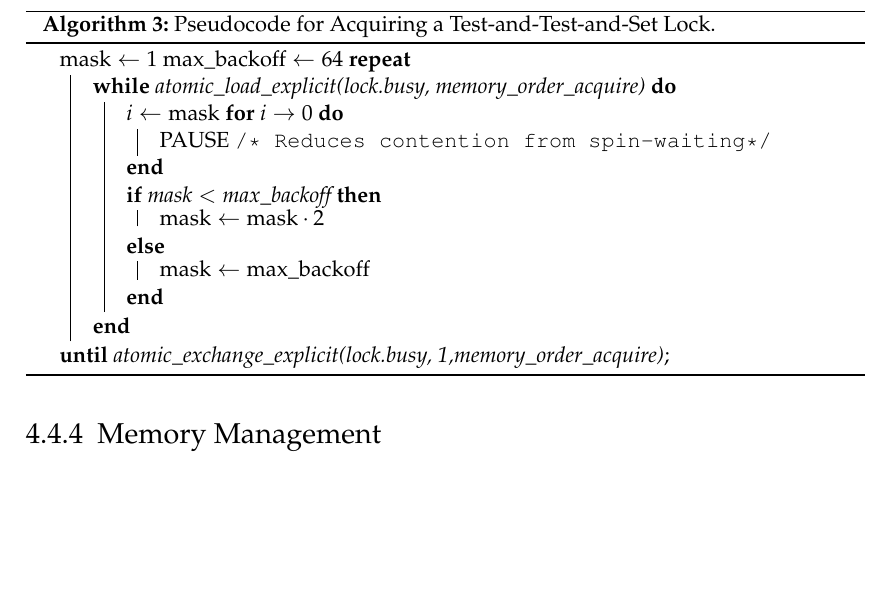
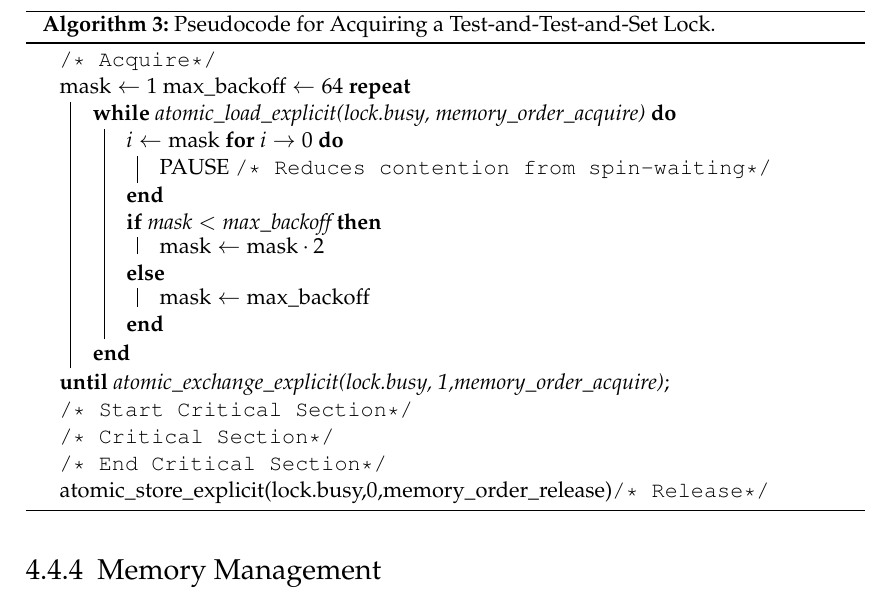
Before and after one commit to lucamuscat/dissertation, a LaTeX thesis (write_up/thesis/dissertation_main_fict.tex, which reads write_up/thesis/chap4/design_and_implementation_main.tex): part of page 23 of 28, cut so that both start at the same text, the shorter picture padded with empty space. Compiled offline with pdfLaTeX.

Commit message:
Update TTAS algorithm listing

```diff
--- a/write_up/thesis/chap4/design_and_implementation_main.tex
+++ b/write_up/thesis/chap4/design_and_implementation_main.tex
@@ -233,7 +226,9 @@ typedef struct ttas_lock_t
 \end{lstlisting}
 
 \begin{algorithm}
-    \caption{Pseudocode for Acquiring a Test-and-Test-and-Set Lock.}\label{alg:ttas_acquire}
+    \caption{Pseudocode for Acquiring a Test-and-Test-and-Set
+    Lock.}\label{alg:ttas_acquire}
+        \Comment{Acquire}
         $\text{mask} \gets 1$
         $\text{max\_backoff} \gets 64$
         \Repeat{\text{atomic\_exchange\_explicit(lock.busy,
@@ -255,7 +250,10 @@ typedef struct ttas_lock_t
                 }
             }
         }
-        % \State \Return \Comment{Enter Critical Section}
+        \Comment{Start Critical Section}
+        \Comment{Critical Section}
+        \Comment{End Critical Section}
+        atomic\_store\_explicit(lock.busy,0,memory\_order\_release)\Comment{Release}
 \end{algorithm}
 
 \subsection{Memory Management}
```
Also changed, not shown: write_up/thesis/chap4/design_and_implementation_main.tex (7 more changed lines).
